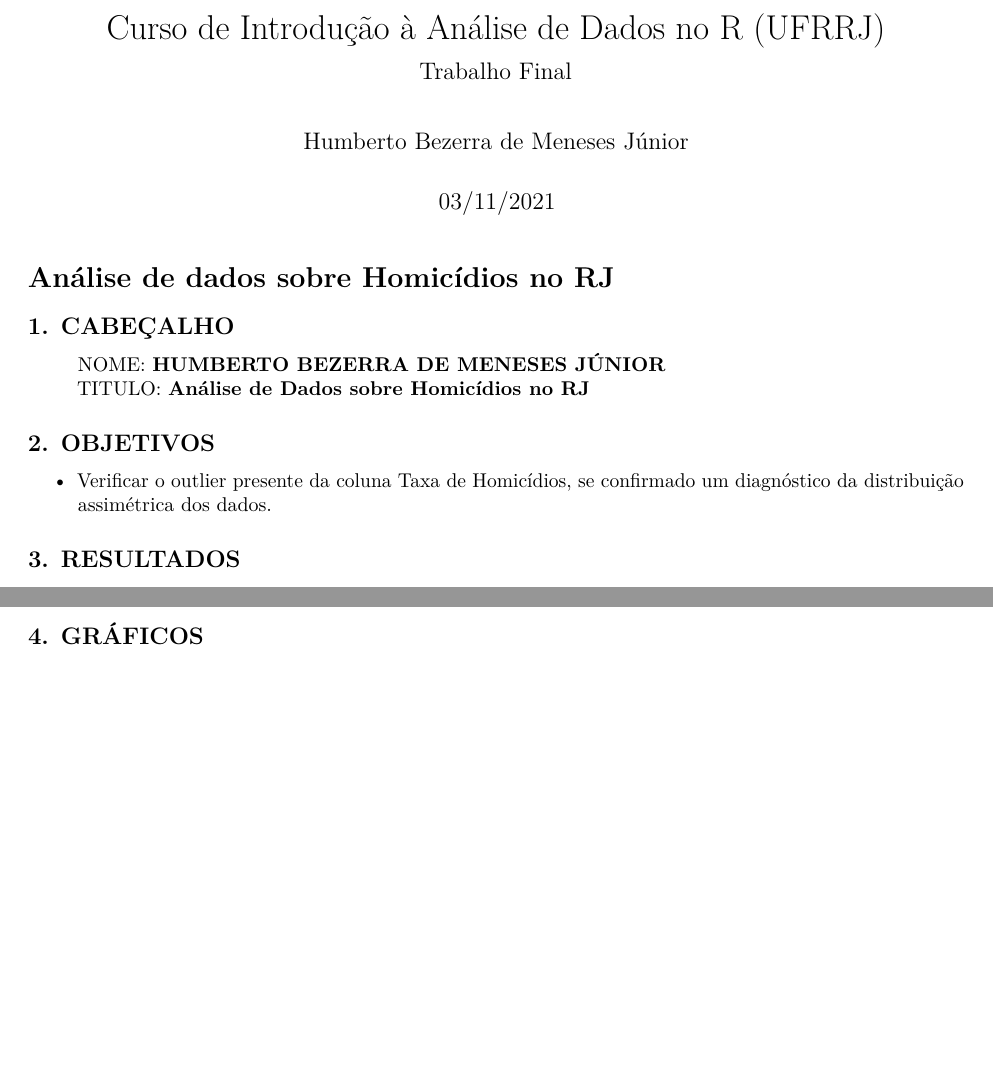
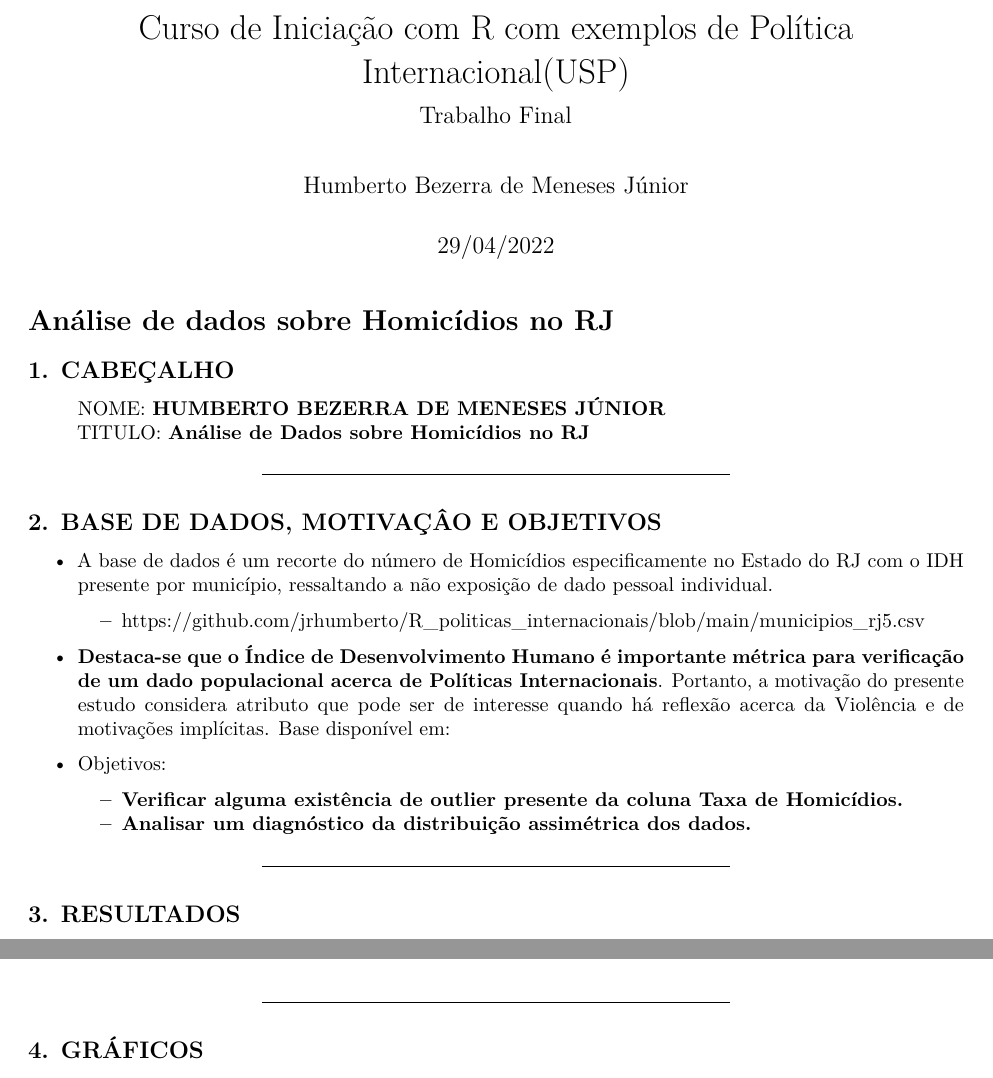
Before and after one commit to jrhumberto/R_politicas_internacionais, an R Markdown document (trabalho_final.Rmd): two parts of pages 1 and 2 of 3 before the commit and two parts of pages 1 and 2 of 4 after it, joined at a grey line, cut at the place of the change, the shorter picture padded with empty space. Rendered offline with R 4.5, knitr and Pandoc, then LaTeX, with nearby package versions; some code elsewhere in the file could not run offline.

Commit message:
Update and rename trabalho_final_ufrrj.Rmd to trabalho_final.Rmd

```diff
--- a/trabalho_final_ufrrj.Rmd
+++ b/trabalho_final.Rmd
@@ -1,8 +1,8 @@
 ---
-title: "Curso  de  Introdução à  Análise  de  Dados  no  R (UFRRJ)"
+title: "Curso  de Iniciação com R com exemplos de Política Internacional(USP)"
 subtitle: 'Trabalho Final'
 author: "Humberto Bezerra de Meneses Júnior"
-date: "03/11/2021"
+date: "29/04/2022"
 output:
   pdf_document: default
   html_document: default
@@ -23,9 +23,22 @@
 >NOME: **HUMBERTO BEZERRA DE MENESES JÚNIOR**
 >TITULO: **Análise de Dados sobre Homicídios no RJ**
 
-## 2. OBJETIVOS
+---
 
-* Verificar o outlier presente da coluna Taxa de Homicídios, se confirmado um diagnóstico da distribuição assimétrica dos dados.
+## 2. BASE DE DADOS, MOTIVAÇÂO E OBJETIVOS
+
+- A base de dados é um recorte do número de Homicídios especificamente no Estado do RJ com o IDH presente por município, ressaltando a não exposição de dado pessoal individual.
+
+  * <https://github.com/jrhumberto/R_politicas_internacionais/blob/main/municipios_rj5.csv>
+
+- **Destaca-se que o Índice de Desenvolvimento Humano é importante métrica para verificação de um dado populacional acerca de Políticas Internacionais**.  Portanto, a motivação do presente estudo considera atributo que pode ser de interesse quando há reflexão acerca da Violência e de motivações implícitas. Base disponível em:
+
+- Objetivos:
+
+  * **Verificar alguma existência de outlier presente da coluna Taxa de Homicídios.**
+  * **Analisar um diagnóstico da distribuição assimétrica dos dados.**
+
+---
 
 ## 3. RESULTADOS
 
```
Also changed, not shown: trabalho_final.Rmd (14 more changed lines).
